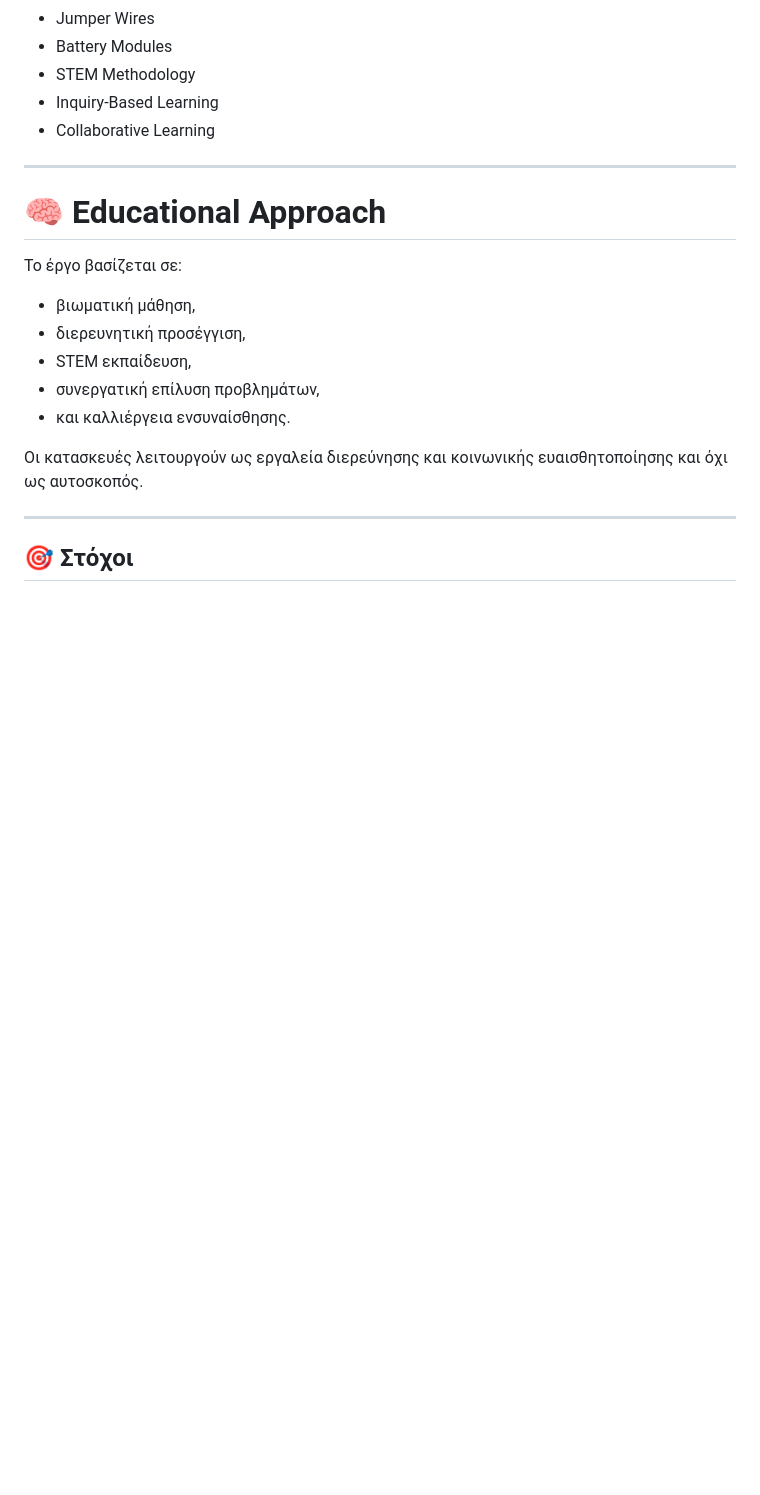
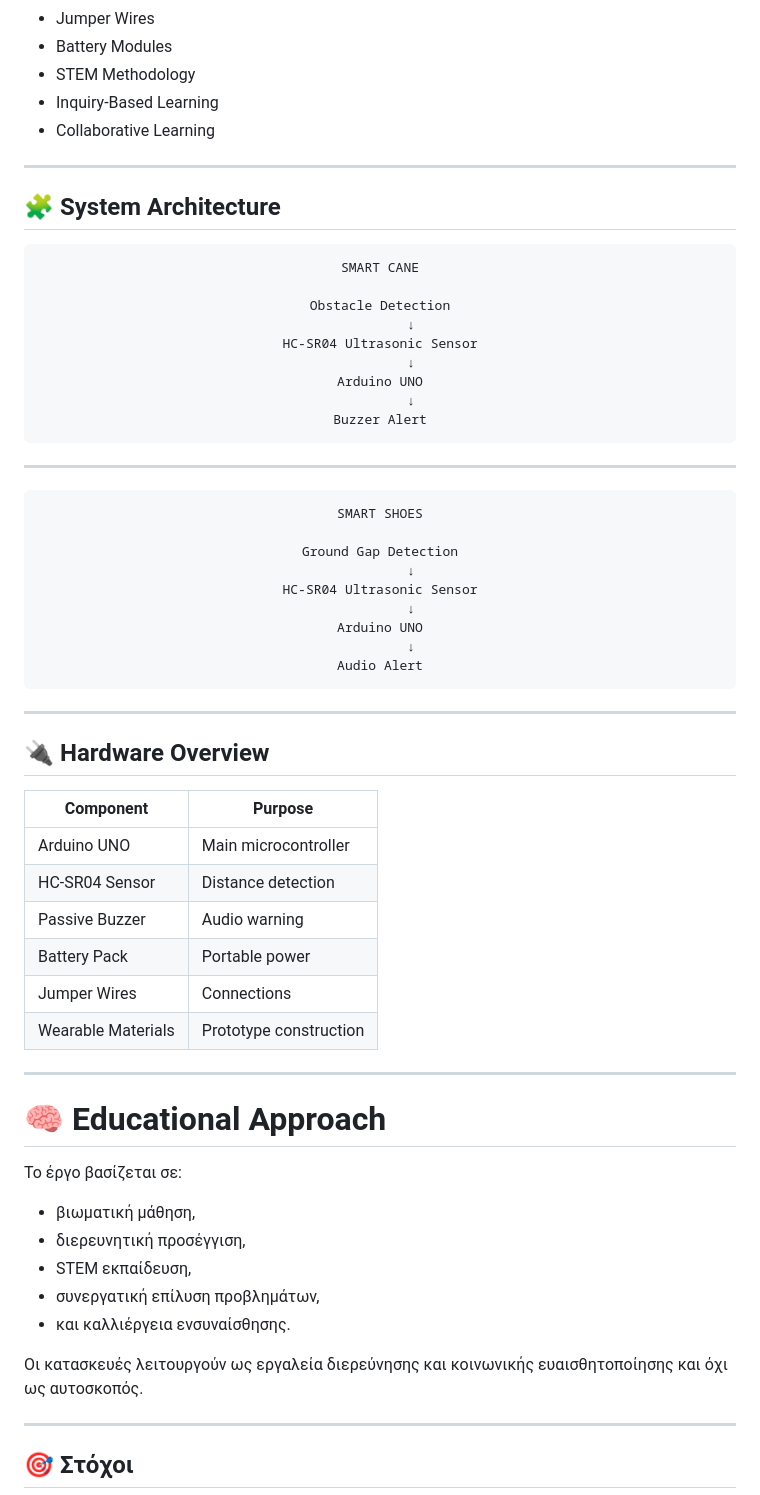
Before and after one commit to 34peirnipioan/blepw_alliws, a Markdown page: README.md, the part around the change. Rendered like a GitHub page; blank space fills up the shorter version.

Commit message:
Add technical architecture section

````diff
--- a/README.md
+++ b/README.md
@@ -224,6 +224,53 @@ blepw_alliws/
 
 ---
 
+## 🧩 System Architecture
+
+<div align="center">
+
+```text
+SMART CANE
+
+Obstacle Detection
+        ↓
+HC-SR04 Ultrasonic Sensor
+        ↓
+Arduino UNO
+        ↓
+Buzzer Alert
+```
+
+---
+
+```text
+SMART SHOES
+
+Ground Gap Detection
+        ↓
+HC-SR04 Ultrasonic Sensor
+        ↓
+Arduino UNO
+        ↓
+Audio Alert
+```
+
+</div>
+
+---
+
+## 🔌 Hardware Overview
+
+| Component | Purpose |
+|---|---|
+| Arduino UNO | Main microcontroller |
+| HC-SR04 Sensor | Distance detection |
+| Passive Buzzer | Audio warning |
+| Battery Pack | Portable power |
+| Jumper Wires | Connections |
+| Wearable Materials | Prototype construction |
+
+---
+
 # 🧠 Educational Approach
 
 Το έργο βασίζεται σε:
````
